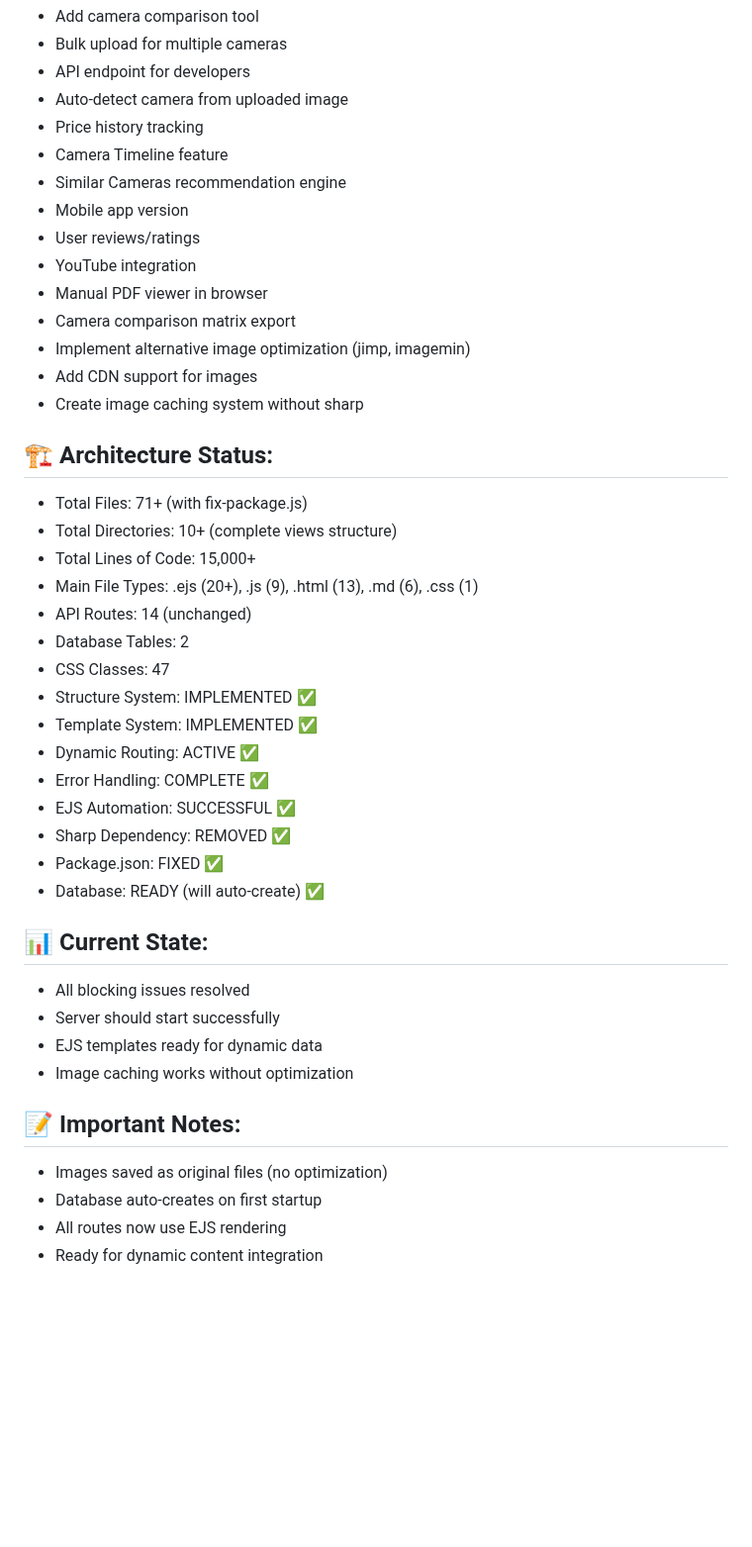
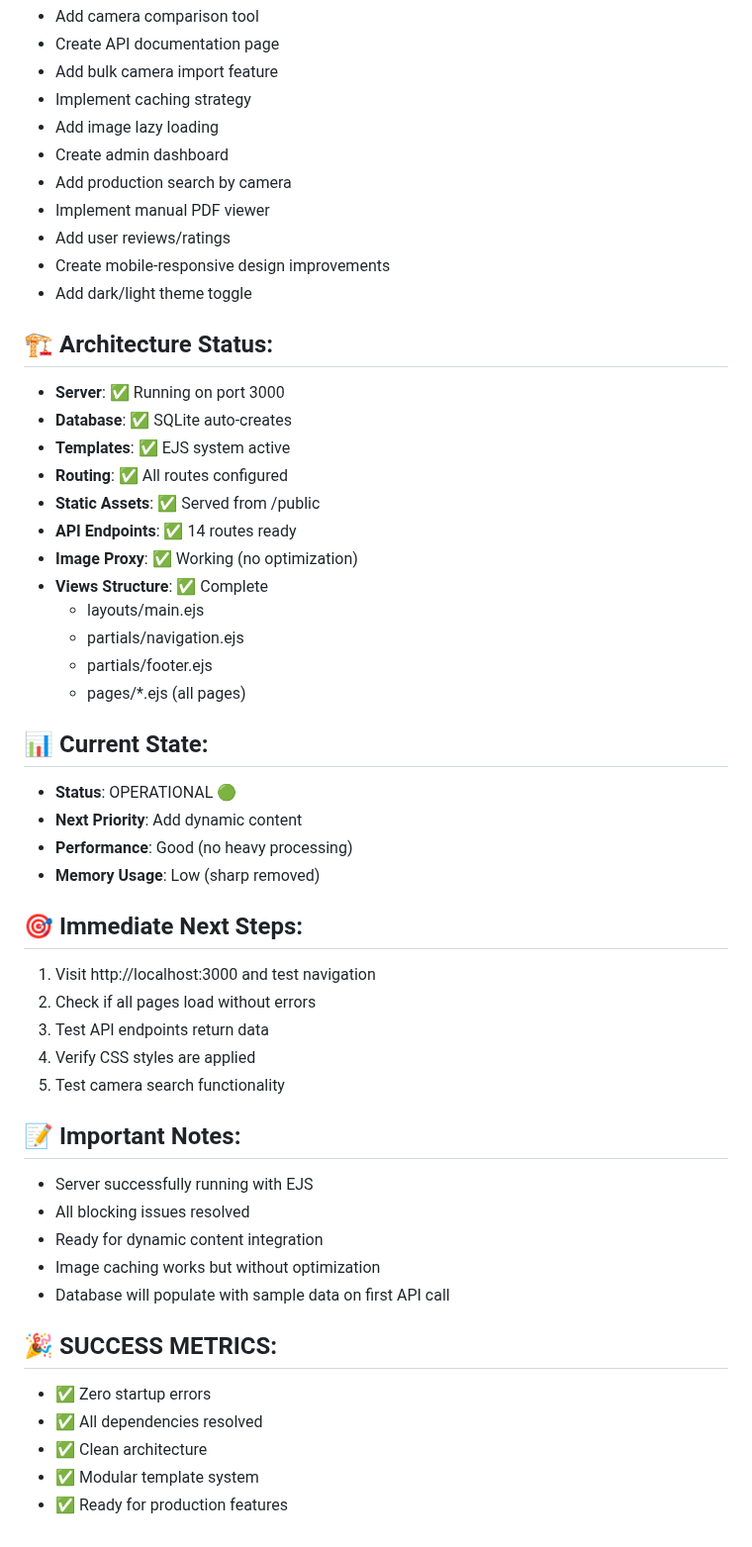
Before and after one commit to CMVault/CMV, a Markdown page: PROJECT_STATUS.md, the part around one of its changes. Shown at 99% size. GitHub-like rendering; blank space fills up the shorter version.

```diff
--- a/PROJECT_STATUS.md
+++ b/PROJECT_STATUS.md
@@ -58,44 +52,52 @@ Start with: Add dynamic data from database to EJS templates
 - Add camera comparison tool
-- Bulk upload for multiple cameras
-- API endpoint for developers
-- Auto-detect camera from uploaded image
-- Price history tracking
-- Camera Timeline feature
-- Similar Cameras recommendation engine
-- Mobile app version
-- User reviews/ratings
-- YouTube integration
-- Manual PDF viewer in browser
-- Camera comparison matrix export
-- Implement alternative image optimization (jimp, imagemin)
-- Add CDN support for images
-- Create image caching system without sharp
+- Create API documentation page
+- Add bulk camera import feature
+- Implement caching strategy
+- Add image lazy loading
+- Create admin dashboard
+- Add production search by camera
+- Implement manual PDF viewer
+- Add user reviews/ratings
+- Create mobile-responsive design improvements
+- Add dark/light theme toggle
 
 ## 🏗️ Architecture Status:
-- Total Files: 71+ (with fix-package.js)
-- Total Directories: 10+ (complete views structure)
-- Total Lines of Code: 15,000+
-- Main File Types: .ejs (20+), .js (9), .html (13), .md (6), .css (1)
-- API Routes: 14 (unchanged)
-- Database Tables: 2
-- CSS Classes: 47
-- Structure System: IMPLEMENTED ✅
-- Template System: IMPLEMENTED ✅
-- Dynamic Routing: ACTIVE ✅
-- Error Handling: COMPLETE ✅
-- EJS Automation: SUCCESSFUL ✅
-- Sharp Dependency: REMOVED ✅
-- Package.json: FIXED ✅
-- Database: READY (will auto-create) ✅
+- **Server**: ✅ Running on port 3000
+- **Database**: ✅ SQLite auto-creates
+- **Templates**: ✅ EJS system active
+- **Routing**: ✅ All routes configured
+- **Static Assets**: ✅ Served from /public
+- **API Endpoints**: ✅ 14 routes ready
+- **Image Proxy**: ✅ Working (no optimization)
+- **Views Structure**: ✅ Complete
+  - layouts/main.ejs
+  - partials/navigation.ejs
+  - partials/footer.ejs
+  - pages/*.ejs (all pages)
 
 ## 📊 Current State:
-- All blocking issues resolved
-- Server should start successfully
-- EJS templates ready for dynamic data
-- Image caching works without optimization
+- **Status**: OPERATIONAL 🟢
+- **Next Priority**: Add dynamic content
+- **Performance**: Good (no heavy processing)
+- **Memory Usage**: Low (sharp removed)
+
+## 🎯 Immediate Next Steps:
+1. Visit http://localhost:3000 and test navigation
+2. Check if all pages load without errors
+3. Test API endpoints return data
+4. Verify CSS styles are applied
+5. Test camera search functionality
 
 ## 📝 Important Notes:
-- Images saved as original files (no optimization)
-- Database auto-creates on first startup
-- All routes now use EJS rendering
+- Server successfully running with EJS
+- All blocking issues resolved
 - Ready for dynamic content integration
+- Image caching works but without optimization
+- Database will populate with sample data on first API call
+
+## 🎉 SUCCESS METRICS:
+- ✅ Zero startup errors
+- ✅ All dependencies resolved
+- ✅ Clean architecture
+- ✅ Modular template system
+- ✅ Ready for production features
```
Also changed, not shown: other parts of PROJECT_STATUS.md (+28 -34 lines).
